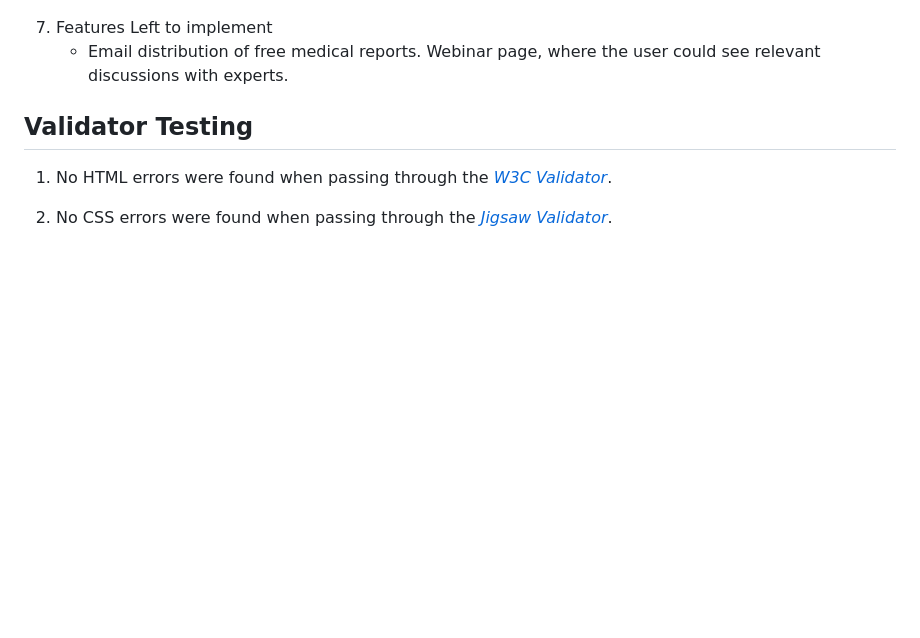
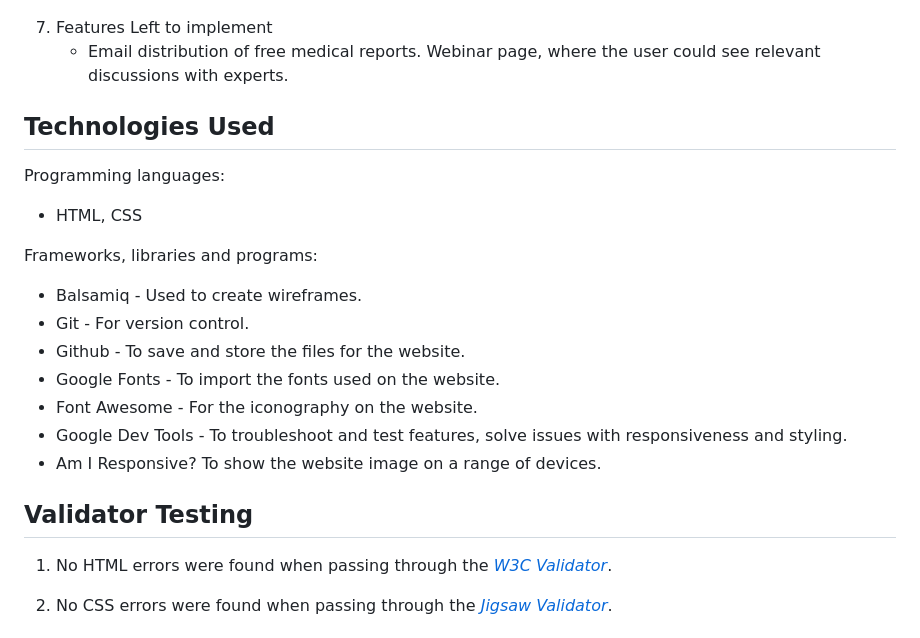
Before and after one commit to Code-Institute-Submissions/TennisDeveloper-Think-Tank_4_0, a Markdown page: README.md, the part around the change printed below. Rendered like a GitHub page; blank space fills up the shorter version.

```diff
--- a/README.md
+++ b/README.md
@@ -49,6 +59,19 @@ Think Tank 4.0 groups approximately ten top-brain individuals with more than 30
     - Email distribution of free medical reports. Webinar page, where the user could see relevant discussions with experts.
 
 
+## Technologies Used
+Programming languages:
+ - HTML, CSS
+
+Frameworks, libraries and programs:
+ - Balsamiq - Used to create wireframes.
+ - Git - For version control.
+ - Github - To save and store the files for the website.
+ - Google Fonts - To import the fonts used on the website.
+ - Font Awesome - For the iconography on the website.
+ - Google Dev Tools - To troubleshoot and test features, solve issues with responsiveness and styling.
+ - Am I Responsive? To show the website image on a range of devices.
+
 ## Validator Testing
 
 1. No HTML errors were found when passing through the *[W3C Validator](https://validator.w3.org/nu/?doc=https%3A%2F%2Ftennisdeveloper.github.io%2FThink-Tank_4.0%2F)*.
```
Also changed, not shown: other parts of README.md (+10 -0 lines), assets/images/quicksand_font.png (added), 2 other files.
